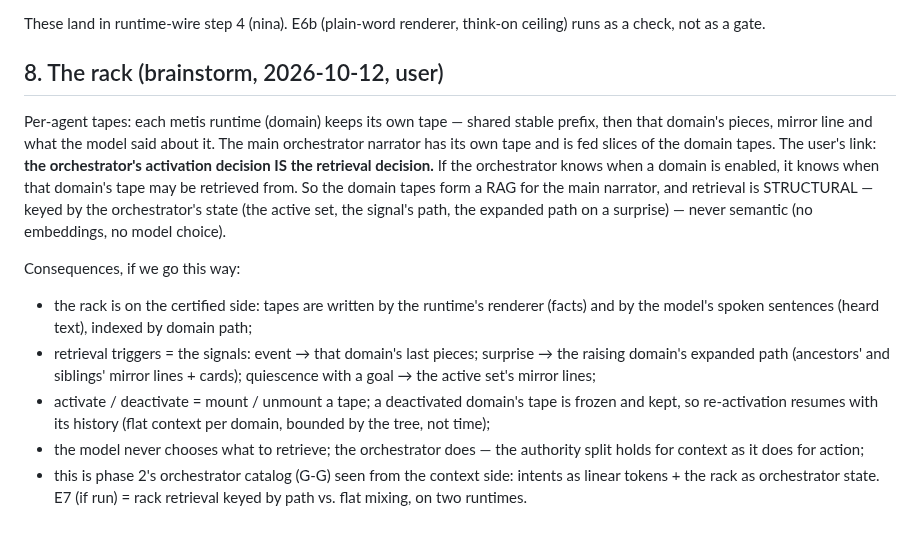
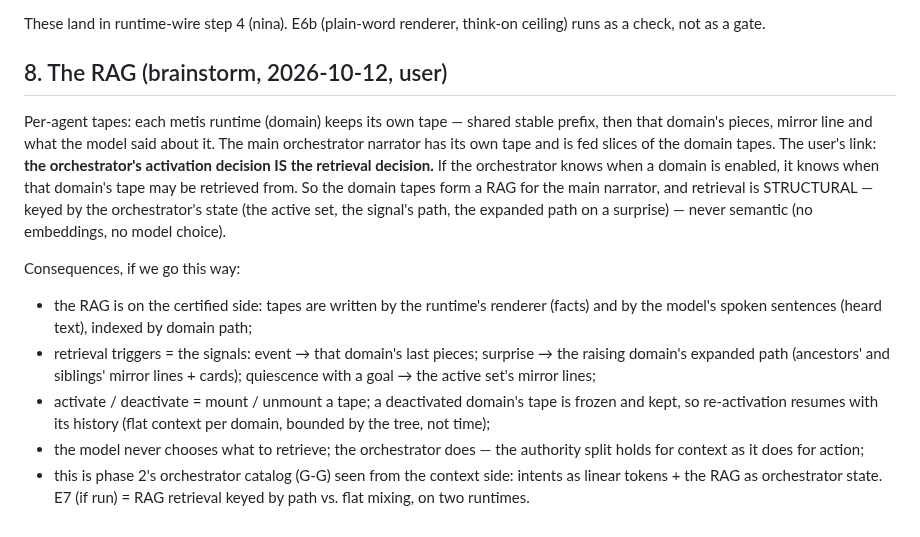
Before and after one commit to metis-lang-dev/metis-agent, a Markdown page: docs/CML.md, the part around the change. Drawn GitHub-style.

Commit message:
CML §8: rack → RAG wording
Co-Authored-By: Claude Fable 5.1 <noreply@anthropic.com>
Claude-Session: https://claude.ai/code/session_019GjYBjbtXyUXhAYhL7dceT

```diff
--- a/docs/CML.md
+++ b/docs/CML.md
@@ -188,7 +188,7 @@ kitchen at step-1 rates after the quiet-tick fix).
 These land in runtime-wire step 4 (nina). E6b (plain-word renderer,
 think-on ceiling) runs as a check, not as a gate.
 
-## 8. The rack (brainstorm, 2026-10-12, user)
+## 8. The RAG (brainstorm, 2026-10-12, user)
 
 Per-agent tapes: each metis runtime (domain) keeps its own tape —
 shared stable prefix, then that domain's pieces, mirror line and what
@@ -202,7 +202,7 @@ orchestrator's state (the active set, the signal's path, the expanded
 path on a surprise) — never semantic (no embeddings, no model choice).
 
 Consequences, if we go this way:
-- the rack is on the certified side: tapes are written by the
+- the RAG is on the certified side: tapes are written by the
   runtime's renderer (facts) and by the model's spoken sentences
   (heard text), indexed by domain path;
 - retrieval triggers = the signals: event → that domain's last pieces;
@@ -215,6 +215,6 @@ Consequences, if we go this way:
 - the model never chooses what to retrieve; the orchestrator does —
   the authority split holds for context as it does for action;
 - this is phase 2's orchestrator catalog (G-G) seen from the context
-  side: intents as linear tokens + the rack as orchestrator state.
-  E7 (if run) = rack retrieval keyed by path vs. flat mixing, on two
+  side: intents as linear tokens + the RAG as orchestrator state.
+  E7 (if run) = RAG retrieval keyed by path vs. flat mixing, on two
   runtimes.
```
